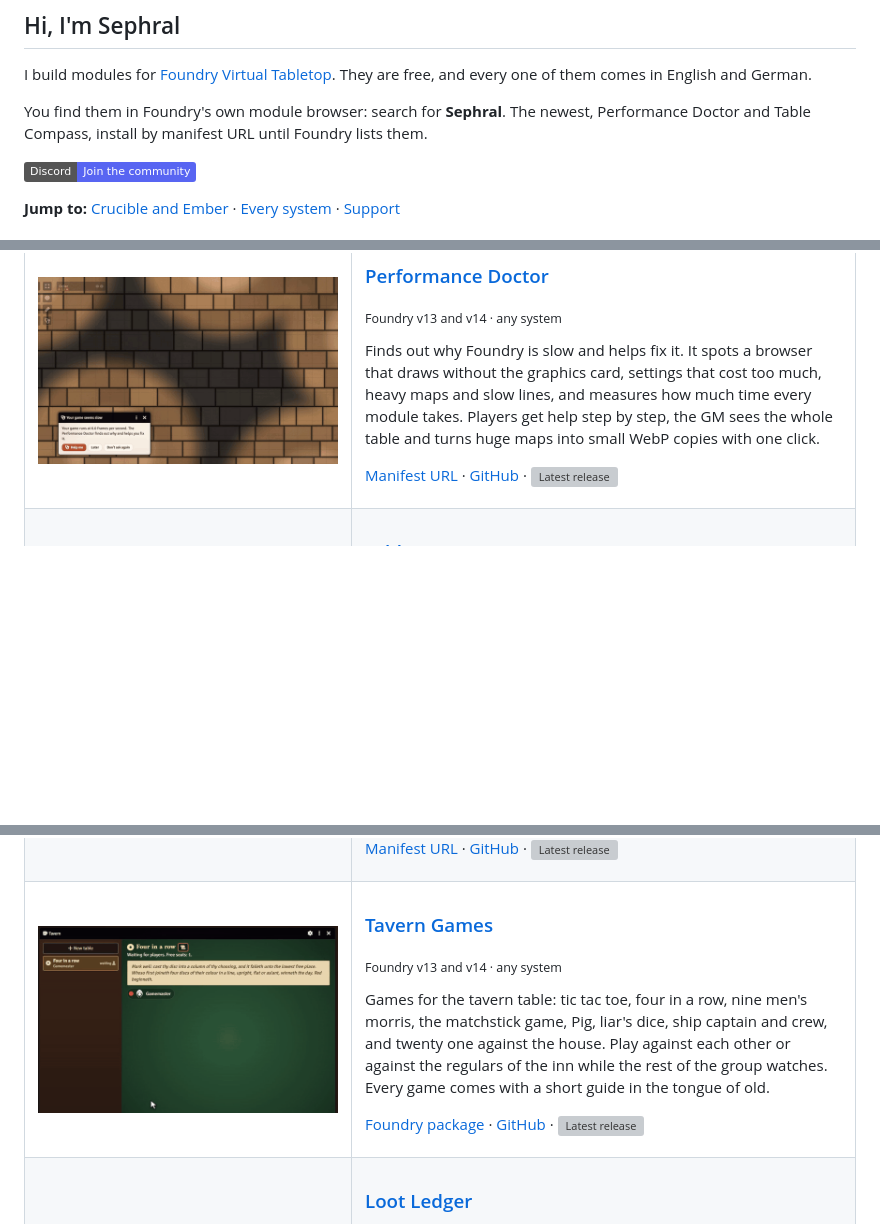
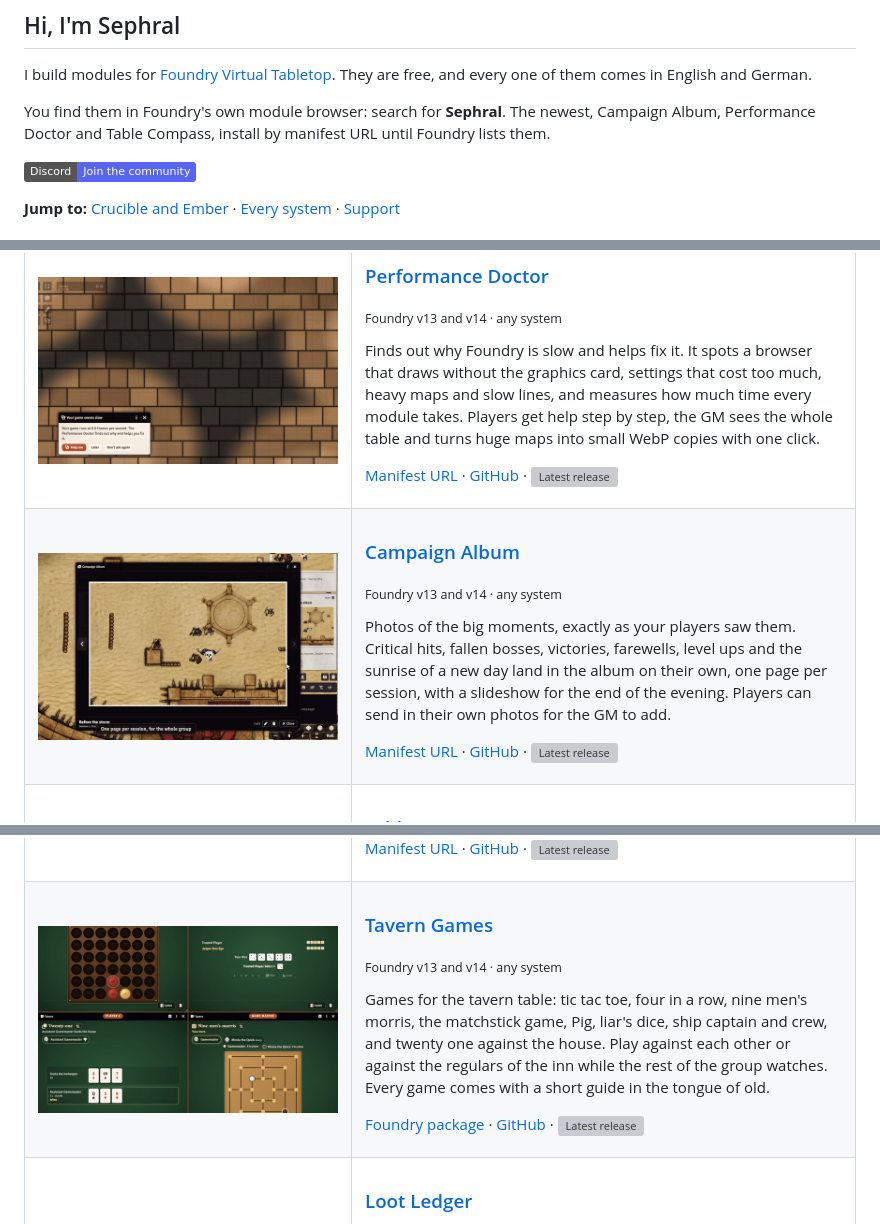
Before and after one commit to Sephral/Sephral, a Markdown page: README.md, 3 parts joined by grey strips. GitHub-like rendering; pictures changed too: media/sca.gif (added), media/stg.gif; badges without logos; blank space fills up the shorter version; grey boxes are pictures that could not be loaded.

Commit message:
campaign album and new tavern preview
Campaign Album joins the showcase. Tavern Games shows its new demo.

```diff
--- a/README.md
+++ b/README.md
@@ -2,7 +2,7 @@
 
 I build modules for [Foundry Virtual Tabletop](https://foundryvtt.com). They are free, and every one of them comes in English and German.
 
-You find them in Foundry's own module browser: search for **Sephral**. The newest, Performance Doctor and Table Compass, install by manifest URL until Foundry lists them.
+You find them in Foundry's own module browser: search for **Sephral**. The newest, Campaign Album, Performance Doctor and Table Compass, install by manifest URL until Foundry lists them.
 
 [![Join Discord](https://img.shields.io/badge/Discord-Join%20the%20community-5865F2?logo=discord&logoColor=white)](https://discord.gg/7BjCgDYaBP)
 
@@ -109,6 +109,19 @@ For Foundry v13 and v14, with any game system.
 Finds out why Foundry is slow and helps fix it. It spots a browser that draws without the graphics card, settings that cost too much, heavy maps and slow lines, and measures how much time every module takes. Players get help step by step, the GM sees the whole table and turns huge maps into small WebP copies with one click.
 
 [Manifest URL](https://github.com/Sephral/sephrals-performance-doctor/releases/latest/download/module.json) · [GitHub](https://github.com/Sephral/sephrals-performance-doctor) · <img src="https://img.shields.io/github/v/release/Sephral/sephrals-performance-doctor?label=release&color=fe6a1f" alt="Latest release" valign="middle">
+
+</td>
+</tr>
+<tr>
+<td width="300" valign="top"><a href="https://github.com/Sephral/sephrals-campaign-album"><img src="media/sca.gif" width="300" alt="Campaign Album"></a></td>
+<td valign="top">
+
+### [Campaign Album](https://github.com/Sephral/sephrals-campaign-album)
+<sub>Foundry v13 and v14 · any system</sub>
+
+Photos of the big moments, exactly as your players saw them. Critical hits, fallen bosses, victories, farewells, level ups and the sunrise of a new day land in the album on their own, one page per session, with a slideshow for the end of the evening. Players can send in their own photos for the GM to add.
+
+[Manifest URL](https://github.com/Sephral/sephrals-campaign-album/releases/latest/download/module.json) · [GitHub](https://github.com/Sephral/sephrals-campaign-album) · <img src="https://img.shields.io/github/v/release/Sephral/sephrals-campaign-album?label=release&color=fe6a1f" alt="Latest release" valign="middle">
 
 </td>
 </tr>
```
